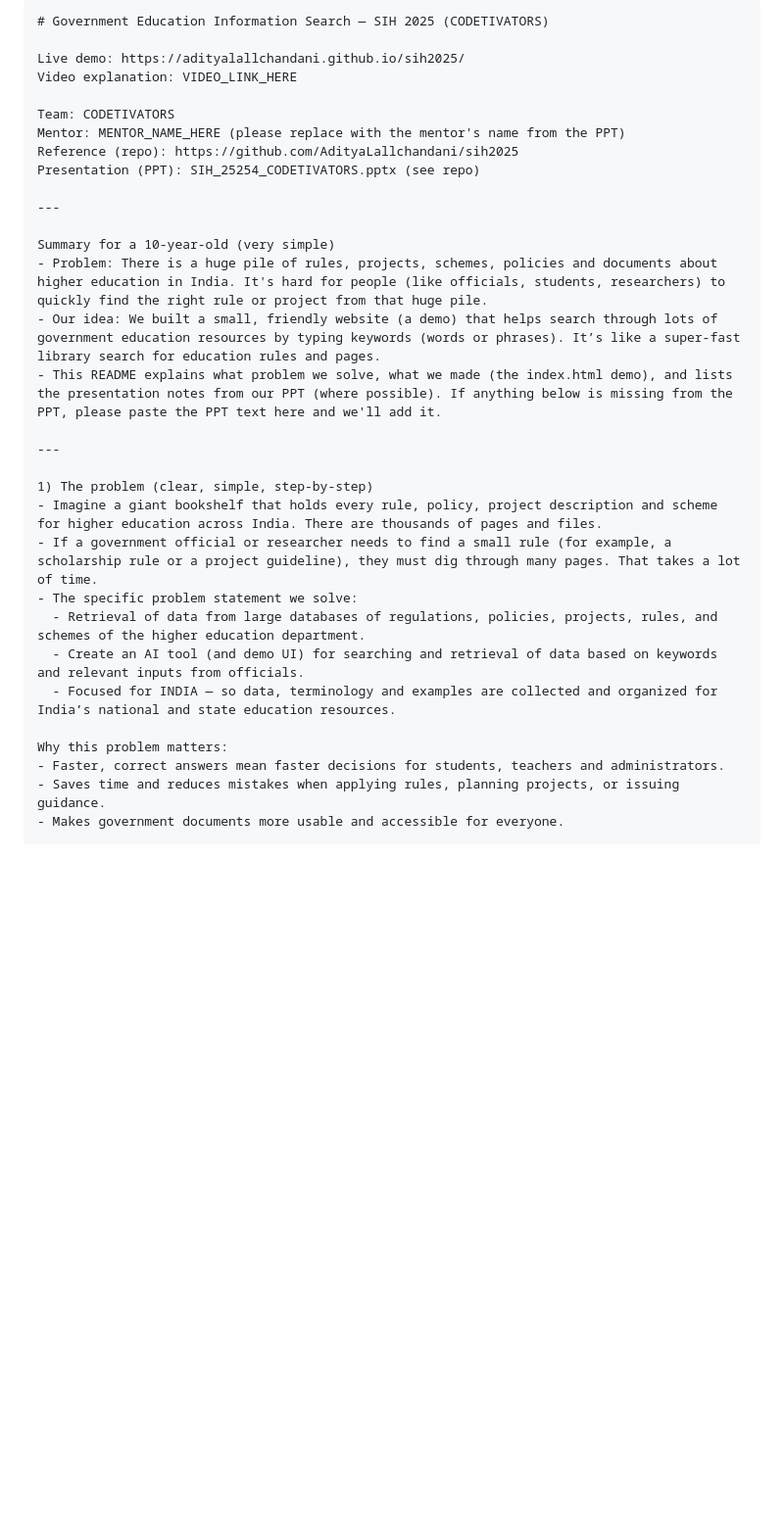
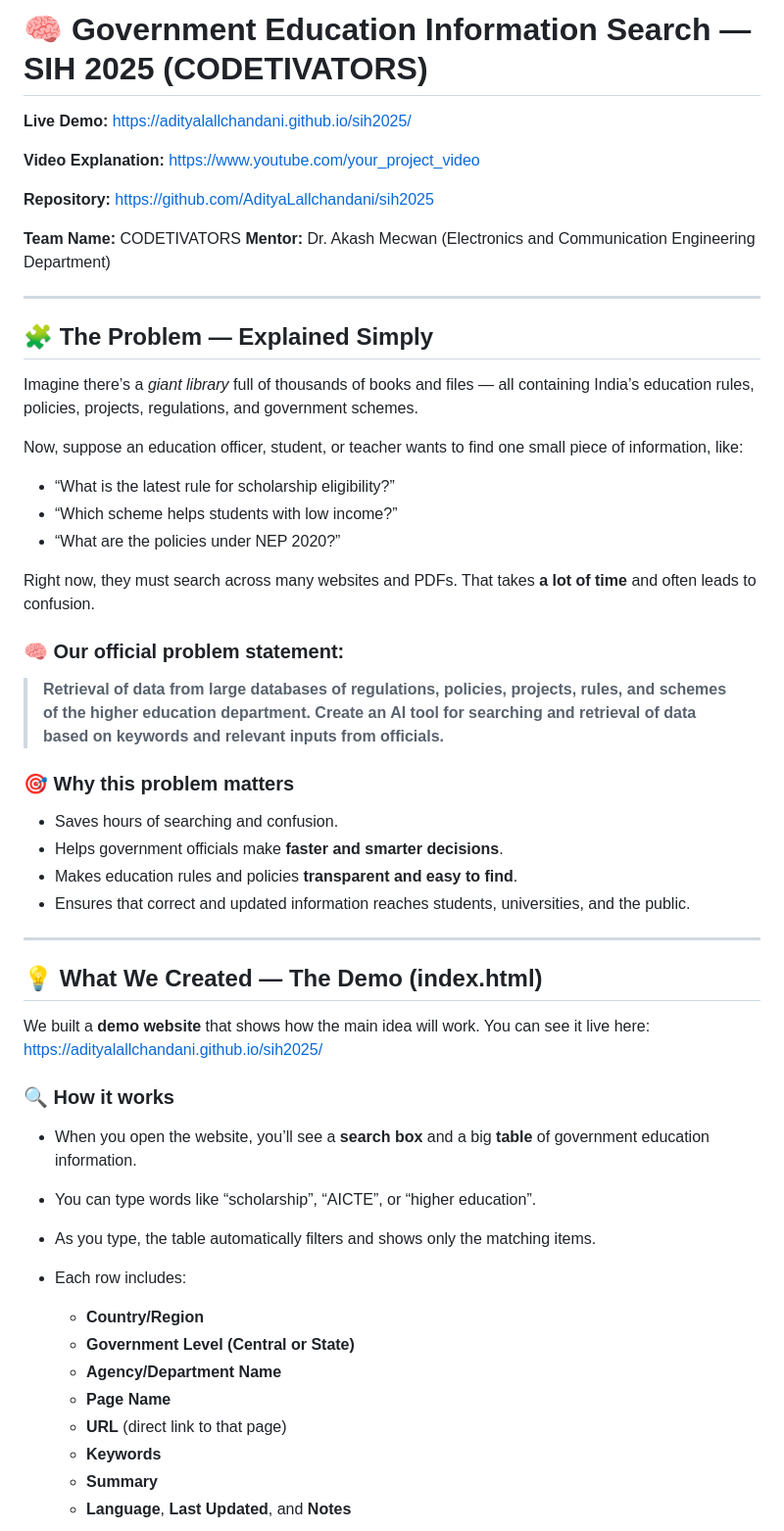
Before and after one commit to AdityaLallchandani/sih2025, a Markdown page: README.md, the part around one of its changes. Shown at 98% size. GitHub-like rendering; blank space fills up the shorter version.

````diff
--- a/README.md
+++ b/README.md
@@ -1,32 +1,59 @@
-```markdown
-# Government Education Information Search — SIH 2025 (CODETIVATORS)
+# 🧠 Government Education Information Search — SIH 2025 (CODETIVATORS)
 
-Live demo: https://adityalallchandani.github.io/sih2025/
-Video explanation: VIDEO_LINK_HERE
+**Live Demo:** [https://adityalallchandani.github.io/sih2025/](https://adityalallchandani.github.io/sih2025/)
 
-Team: CODETIVATORS
-Mentor: MENTOR_NAME_HERE (please replace with the mentor's name from the PPT)
-Reference (repo): https://github.com/AdityaLallchandani/sih2025
-Presentation (PPT): SIH_25254_CODETIVATORS.pptx (see repo)
+**Video Explanation:** [https://www.youtube.com/your_project_video](https://www.youtube.com/your_project_video)
+
+**Repository:** [https://github.com/AdityaLallchandani/sih2025](https://github.com/AdityaLallchandani/sih2025)
+
+**Team Name:** CODETIVATORS
+**Mentor:** Dr. Akash Mecwan (Electronics and Communication Engineering Department)
 
 ---
 
-Summary for a 10-year-old (very simple)
-- Problem: There is a huge pile of rules, projects, schemes, policies and documents about higher education in India. It's hard for people (like officials, students, researchers) to quickly find the right rule or project from that huge pile.
-- Our idea: We built a small, friendly website (a demo) that helps search through lots of government education resources by typing keywords (words or phrases). It’s like a super-fast library search for education rules and pages.
-- This README explains what problem we solve, what we made (the index.html demo), and lists the presentation notes from our PPT (where possible). If anything below is missing from the PPT, please paste the PPT text here and we'll add it.
+## 🧩 The Problem — Explained Simply
+
+Imagine there’s a *giant library* full of thousands of books and files — all containing India’s education rules, policies, projects, regulations, and government schemes.
+
+Now, suppose an education officer, student, or teacher wants to find one small piece of information, like:
+
+* “What is the latest rule for scholarship eligibility?”
+* “Which scheme helps students with low income?”
+* “What are the policies under NEP 2020?”
+
+Right now, they must search across many websites and PDFs. That takes **a lot of time** and often leads to confusion.
+
+### 🧠 Our official problem statement:
+
+> **Retrieval of data from large databases of regulations, policies, projects, rules, and schemes of the higher education department. Create an AI tool for searching and retrieval of data based on keywords and relevant inputs from officials.**
+
+### 🎯 Why this problem matters
+
+* Saves hours of searching and confusion.
+* Helps government officials make **faster and smarter decisions**.
+* Makes education rules and policies **transparent and easy to find**.
+* Ensures that correct and updated information reaches students, universities, and the public.
 
 ---
 
-1) The problem (clear, simple, step-by-step)
-- Imagine a giant bookshelf that holds every rule, policy, project description and scheme for higher education across India. There are thousands of pages and files.
-- If a government official or researcher needs to find a small rule (for example, a scholarship rule or a project guideline), they must dig through many pages. That takes a lot of time.
-- The specific problem statement we solve:
-  - Retrieval of data from large databases of regulations, policies, projects, rules, and schemes of the higher education department.
-  - Create an AI tool (and demo UI) for searching and retrieval of data based on keywords and relevant inputs from officials.
-  - Focused for INDIA — so data, terminology and examples are collected and organized for India’s national and state education resources.
+## 💡 What We Created — The Demo (index.html)
 
-Why this problem matters:
-- Faster, correct answers mean faster decisions for students, teachers and administrators.
-- Saves time and reduces mistakes when applying rules, planning projects, or issuing guidance.
-- Makes government documents more usable and accessible for everyone.
+We built a **demo website** that shows how the main idea will work.
+You can see it live here: [https://adityalallchandani.github.io/sih2025/](https://adityalallchandani.github.io/sih2025/)
+
+### 🔍 How it works
+
+* When you open the website, you’ll see a **search box** and a big **table** of government education information.
+* You can type words like “scholarship”, “AICTE”, or “higher education”.
+* As you type, the table automatically filters and shows only the matching items.
+* Each row includes:
+
+  * **Country/Region**
+  * **Government Level (Central or State)**
+  * **Agency/Department Name**
+  * **Page Name**
+  * **URL** (direct link to that page)
+  * **Keywords**
+  * **Summary**
+  * **Language**, **Last Updated**, and **Notes**
+
````
Also changed, not shown: other parts of README.md (+142 -170 lines).
